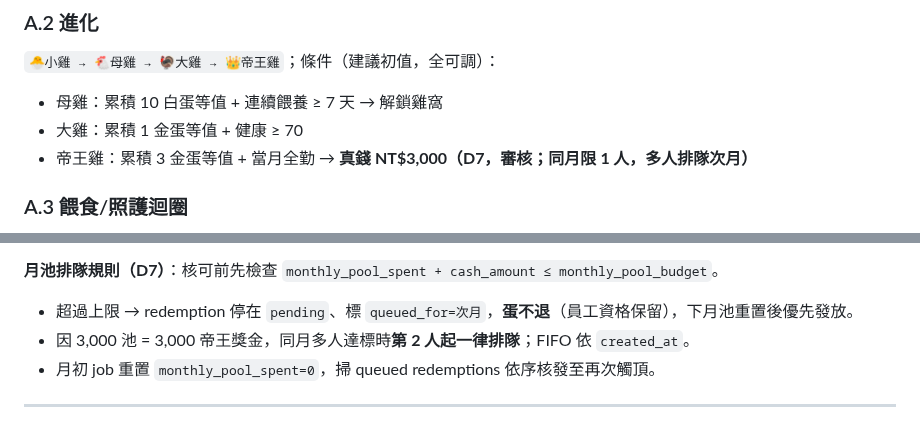
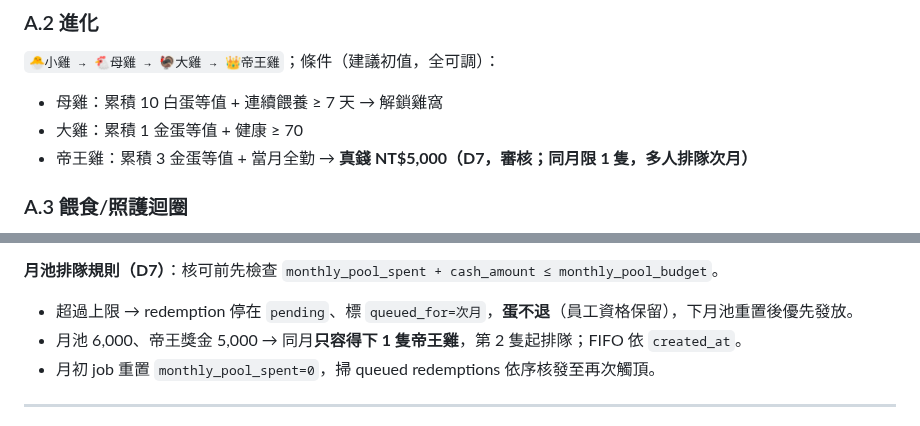
Before and after one commit to ivanshiuan/cliproxyapi-config, a Markdown page: docs/18_employee_pet_gamification.md, 2 parts joined by grey strips. GitHub-like rendering.

```diff
--- a/docs/18_employee_pet_gamification.md
+++ b/docs/18_employee_pet_gamification.md
@@ -352,7 +353,7 @@ W8   Go/No-Go 評審 + 訪談 + 報告
 `🐣小雞 → 🐔母雞 → 🦃大雞 → 👑帝王雞`；條件（建議初值，全可調）：
 - 母雞：累積 10 白蛋等值 + 連續餵養 ≥ 7 天 → 解鎖雞窩
 - 大雞：累積 1 金蛋等值 + 健康 ≥ 70
-- 帝王雞：累積 3 金蛋等值 + 當月全勤 → **真錢 NT$3,000（D7，審核；同月限 1 人，多人排隊次月）**
+- 帝王雞：累積 3 金蛋等值 + 當月全勤 → **真錢 NT$5,000（D7，審核；同月限 1 隻，多人排隊次月）**
 
 ### A.3 餵食/照護迴圈
 每日餵食（蛋=推升級 / 飼料=維持健康）；連續 3 天餵養得淨化飼料（streak）；
@@ -382,7 +383,7 @@ rejected 退蛋寫反向 row；每筆走 `audit()`。三閘：只正向、預算
 
 **月池排隊規則（D7）**：核可前先檢查 `monthly_pool_spent + cash_amount ≤ monthly_pool_budget`。
 - 超過上限 → redemption 停在 `pending`、標 `queued_for=次月`，**蛋不退**（員工資格保留），下月池重置後優先發放。
-- 因 3,000 池 = 3,000 帝王獎金，同月多人達標時**第 2 人起一律排隊**；FIFO 依 `created_at`。
+- 月池 6,000、帝王獎金 5,000 → 同月**只容得下 1 隻帝王雞**，第 2 隻起排隊；FIFO 依 `created_at`。
 - 月初 job 重置 `monthly_pool_spent=0`，掃 queued redemptions 依序核發至再次觸頂。
 
 ---
```
Also changed, not shown: other parts of docs/18_employee_pet_gamification.md (+10 -9 lines).
